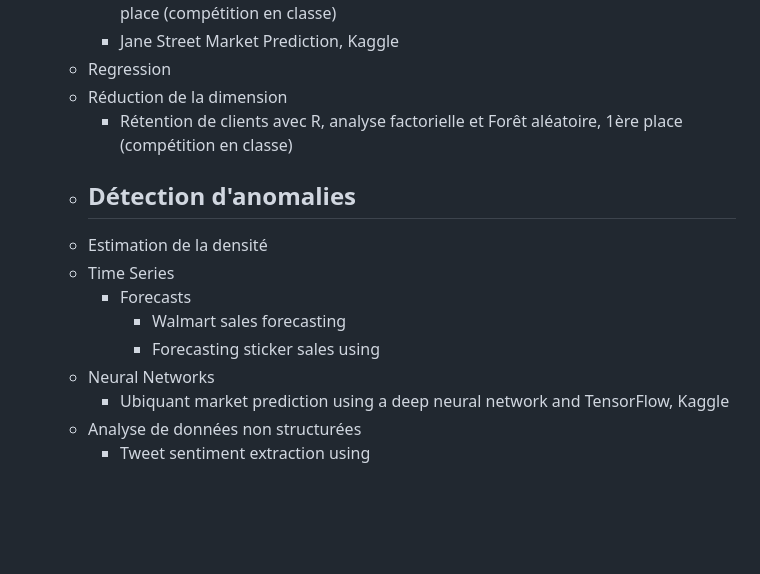
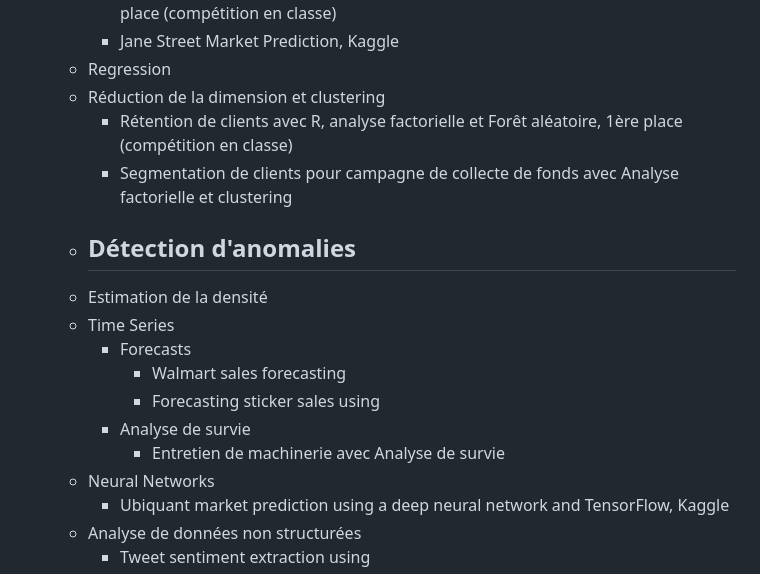
Before and after one commit to lofillon/lofillon, a Markdown page: README.md, the part around the change. GitHub-like rendering; blank space fills up the shorter version.

```diff
--- a/README.md
+++ b/README.md
@@ -53,8 +53,9 @@ Ce wiki porte ses fruits en me permettant de revenir sur des choses que j'ai vue
       - Data Mining sur jeu mobile avec Réseau de neurones et Gradient boosting, 3è place (compétition en classe)
       - Jane Street Market Prediction, Kaggle
    - Regression
-   - Réduction de la dimension
+   - Réduction de la dimension et clustering
       - Rétention de clients avec R, analyse factorielle et Forêt aléatoire, 1ère place (compétition en classe)
+      - Segmentation de clients pour campagne de collecte de fonds avec Analyse factorielle et clustering
    - Détection d'anomalies
       -
    - Estimation de la densité
@@ -62,6 +63,8 @@ Ce wiki porte ses fruits en me permettant de revenir sur des choses que j'ai vue
       - Forecasts
          - Walmart sales forecasting
          - Forecasting sticker sales using
+      - Analyse de survie
+         - Entretien de machinerie avec Analyse de survie
    - Neural Networks
       - Ubiquant market prediction using a deep neural network and TensorFlow, Kaggle
    - Analyse de données non structurées
```
